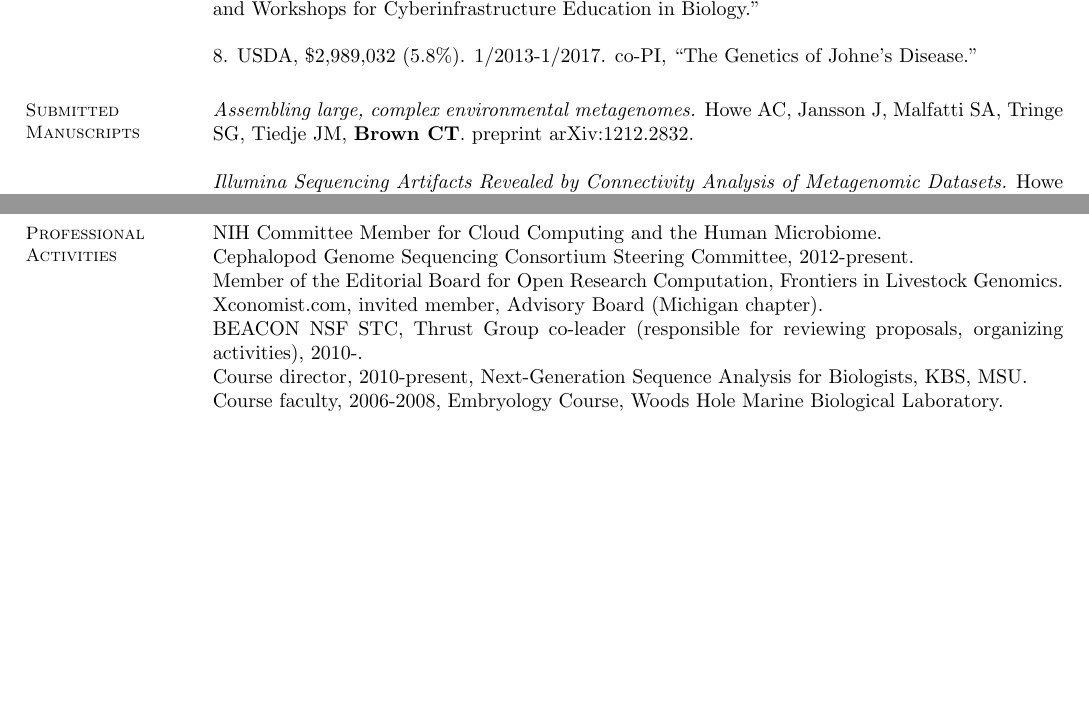
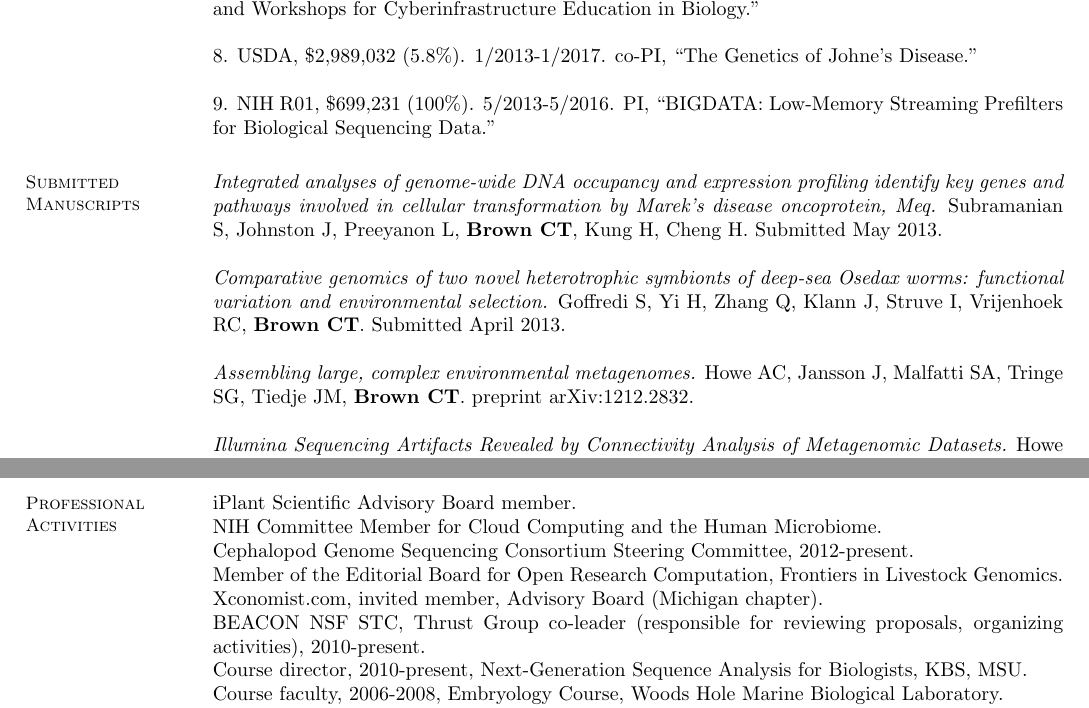
Before and after one commit to ctb/resume, a LaTeX CV (full-CV.tex): two parts of pages 1 and 4 of 5 before the commit and two parts of pages 1 and 5 of 5 after it, joined at a grey line, cut so that both start at the same text, the shorter picture padded with empty space. Compiled offline with pdfLaTeX.

Commit message:
updated with nih

```diff
--- a/full-CV.tex
+++ b/full-CV.tex
@@ -74,9 +74,17 @@ Disease by Screening for Marek's Disease Virus Meq-regulated Genes''.
 
 8. USDA, \$2,989,032 (5.8\%). 1/2013-1/2017.  co-PI, ``The Genetics of Johne's Disease.''
 
+9. NIH R01, \$699,231 (100\%). 5/2013-5/2016. PI, ``BIGDATA: Low-Memory Streaming Prefilters for Biological Sequencing Data.''
+
     %____________________________________________________________________________________
     % Publications
     \section{\mysidestyle Submitted Manuscripts}
+
+{\em Integrated analyses of genome-wide DNA occupancy and expression
+  profiling identify key genes and pathways involved in cellular
+  transformation by Marek's disease oncoprotein, Meq.} Subramanian S, Johnston J, Preeyanon L, {\bf Brown CT}, Kung H, Cheng H. Submitted May 2013.
+
+{\em Comparative genomics of two novel heterotrophic symbionts of deep-sea Osedax worms: functional variation and environmental selection.} Goffredi S, Yi H, Zhang Q, Klann J, Struve I, Vrijenhoek RC, {\bf Brown CT}. Submitted April 2013.
 
 {\em Assembling large, complex environmental metagenomes.} Howe AC, Jansson J, Malfatti SA, Tringe SG, Tiedje JM, {\bf Brown CT}. preprint arXiv:1212.2832.
 
@@ -276,13 +286,14 @@ Twitter: \href{http://twitter.com/ctitusbrown}{@ctitusbrown}
     \section{\mysidestyle Professional\\Activities}
 
 \begin{list1}
+\item[] iPlant Scientific Advisory Board member.
 \item[] NIH Committee Member for Cloud Computing and the Human Microbiome.
 \item[] Cephalopod Genome Sequencing Consortium Steering Committee, 2012-present.
 \item[] Member of the Editorial Board for Open Research Computation,
 Frontiers in Livestock Genomics.
 \item[] Xconomist.com, invited member, Advisory Board (Michigan chapter).
 \item[] BEACON NSF STC, Thrust Group co-leader (responsible for reviewing
-proposals, organizing activities), 2010-.
+proposals, organizing activities), 2010-present.
 \item[] Course director, 2010-present, Next-Generation Sequence Analysis for Biologists, KBS, MSU.
 \item[] Course faculty, 2006-2008, Embryology Course, Woods Hole Marine Biological Laboratory.
 \item[] Founder, Caltech Bioinformatics Journal Club; biology-in-python
```
Also changed, not shown: full-CV.pdf, full-CV.tex (21 more changed lines).
